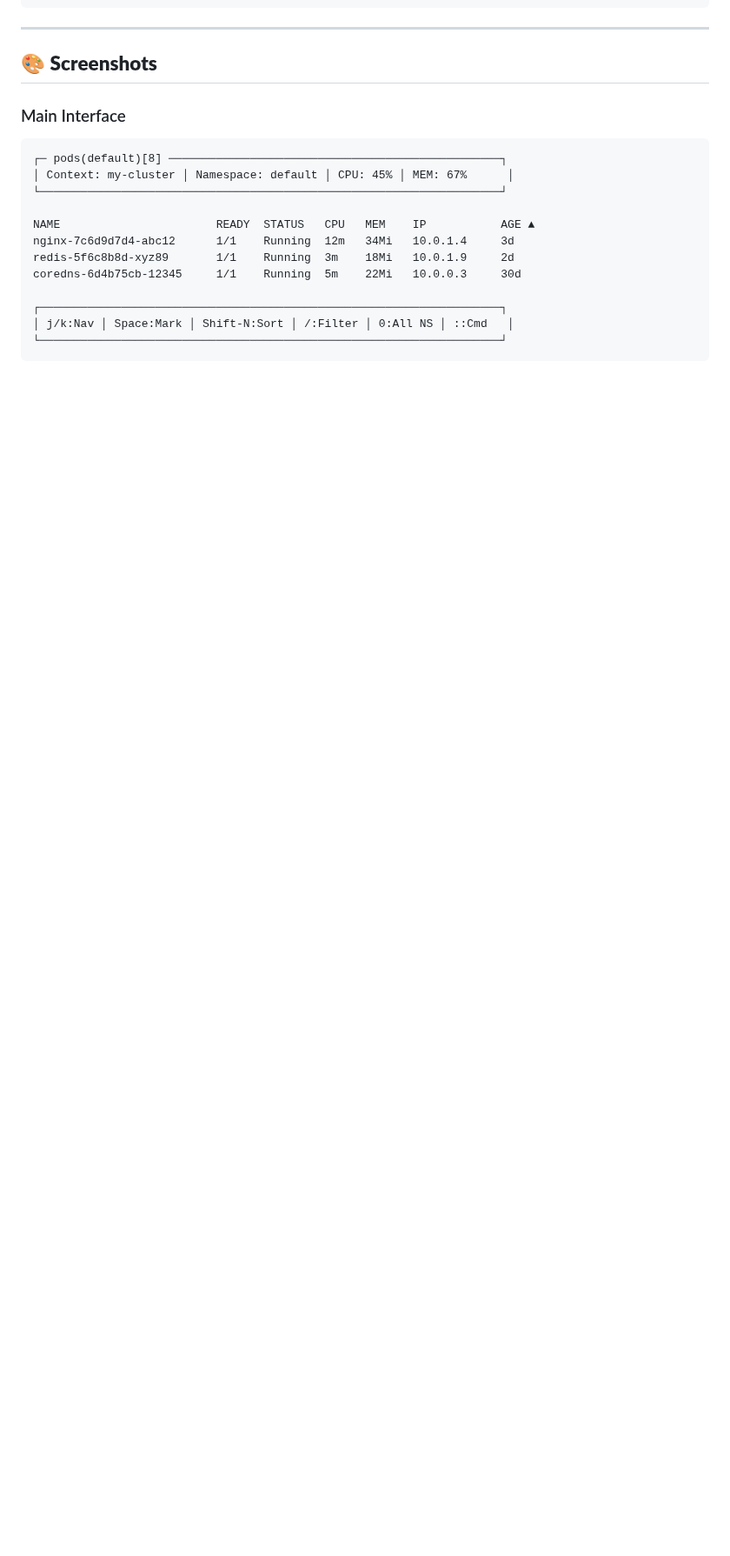
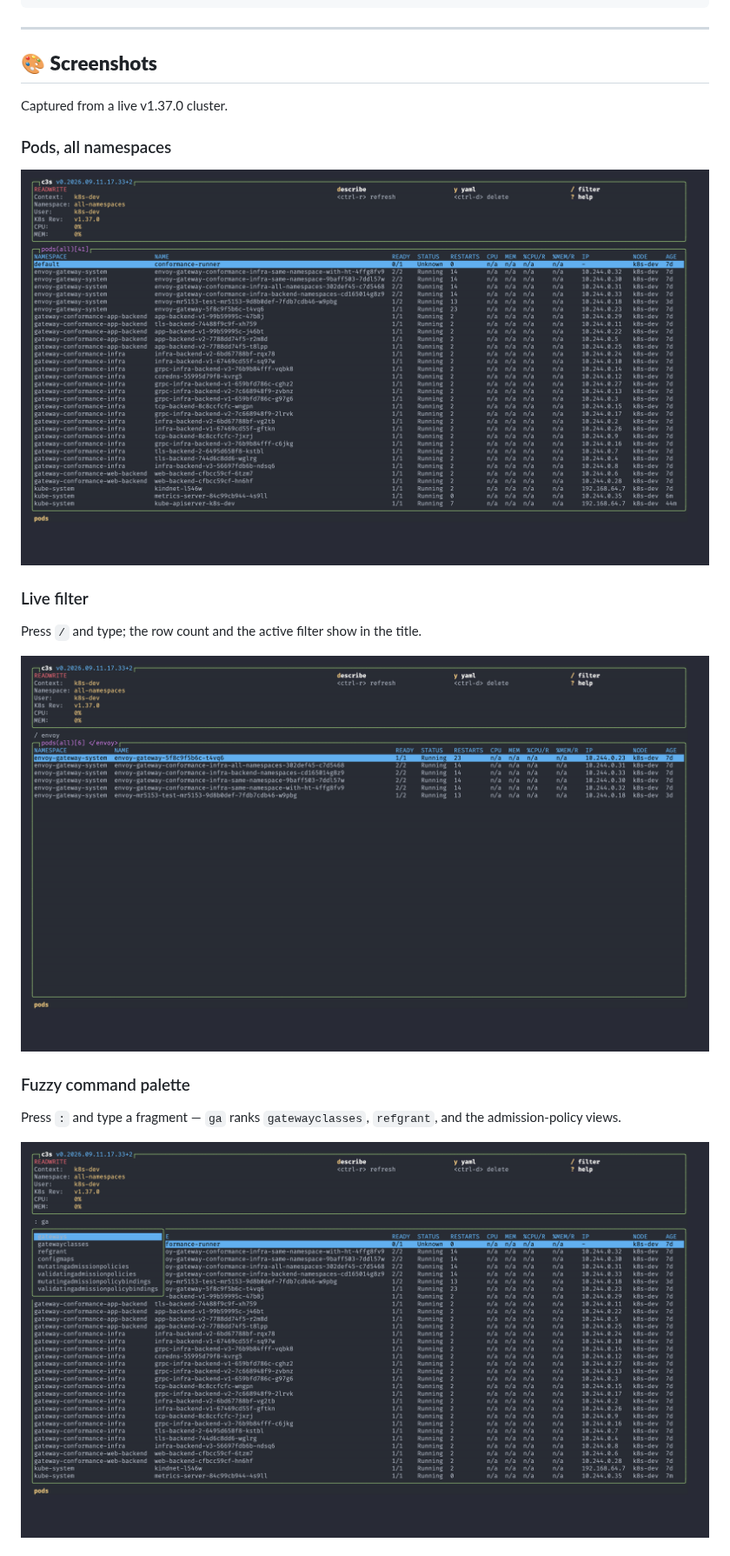
Before and after one commit to guanchzhou/c3s, a Markdown page: README.md, the part around one of its changes. Shown at 87% size. Drawn GitHub-style; pictures changed too: docs/screenshots/01-pods.png (added), docs/screenshots/02-filter.png (added), docs/screenshots/03-palette.png (added); blank space fills up the shorter version.

Commit message:
docs: replace mock ASCII screenshots with real captures (#36)
The Screenshots section showed hand-written ASCII with invented pods and
a fictional context. Replace it with PNGs captured from the running
binary against a live v1.37.0 cluster: pods, live filter, command
palette, aliases, deployments and services.

````diff
--- a/README.md
+++ b/README.md
@@ -212,18 +212,21 @@ zig build
 
 ## 🎨 **Screenshots**
 
-### Main Interface
-```
-┌─ pods(default)[8] ─────────────────────────────────────────────────┐
-│ Context: my-cluster │ Namespace: default │ CPU: 45% │ MEM: 67%      │
-└────────────────────────────────────────────────────────────────────┘
+Captured from a live v1.37.0 cluster.
 
-NAME                       READY  STATUS   CPU   MEM    IP           AGE ▲
-nginx-7c6d9d7d4-abc12      1/1    Running  12m   34Mi   10.0.1.4     3d
-redis-5f6c8b8d-xyz89       1/1    Running  3m    18Mi   10.0.1.9     2d
-coredns-6d4b75cb-12345     1/1    Running  5m    22Mi   10.0.0.3     30d
+### Pods, all namespaces
 
-┌────────────────────────────────────────────────────────────────────┐
-│ j/k:Nav │ Space:Mark │ Shift-N:Sort │ /:Filter │ 0:All NS │ ::Cmd   │
-└────────────────────────────────────────────────────────────────────┘
-```
+![c3s pods view](docs/screenshots/01-pods.png)
+
+### Live filter
+
+Press `/` and type; the row count and the active filter show in the title.
+
+![c3s filter](docs/screenshots/02-filter.png)
+
+### Fuzzy command palette
+
+Press `:` and type a fragment — `ga` ranks `gatewayclasses`, `refgrant`, and the admission-policy views.
+
+![c3s command palette](docs/screenshots/03-palette.png)
+
````
Also changed, not shown: other parts of README.md (+11 -0 lines), docs/screenshots/04-aliases.png (added), docs/screenshots/05-deployments.png (added), docs/screenshots/06-services.png (added).
